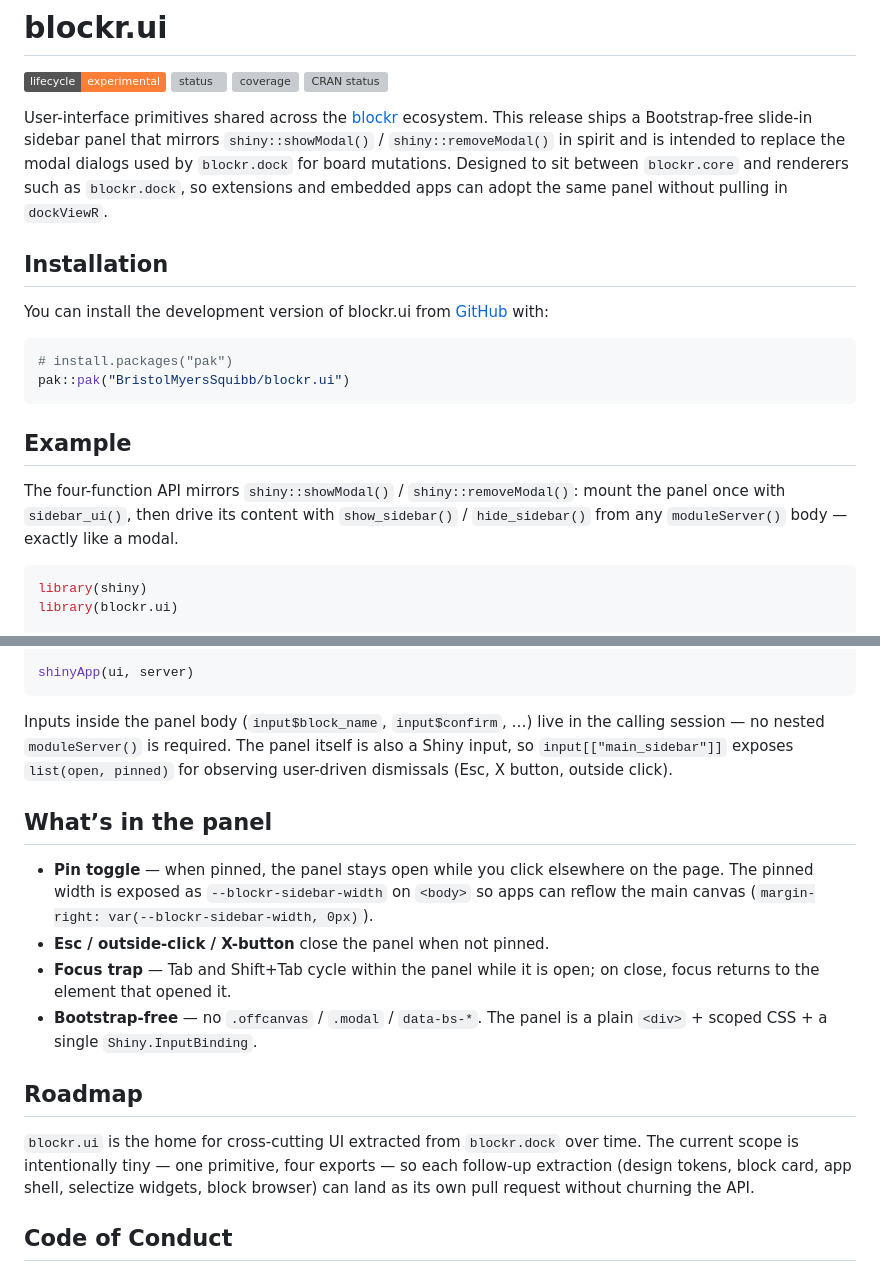
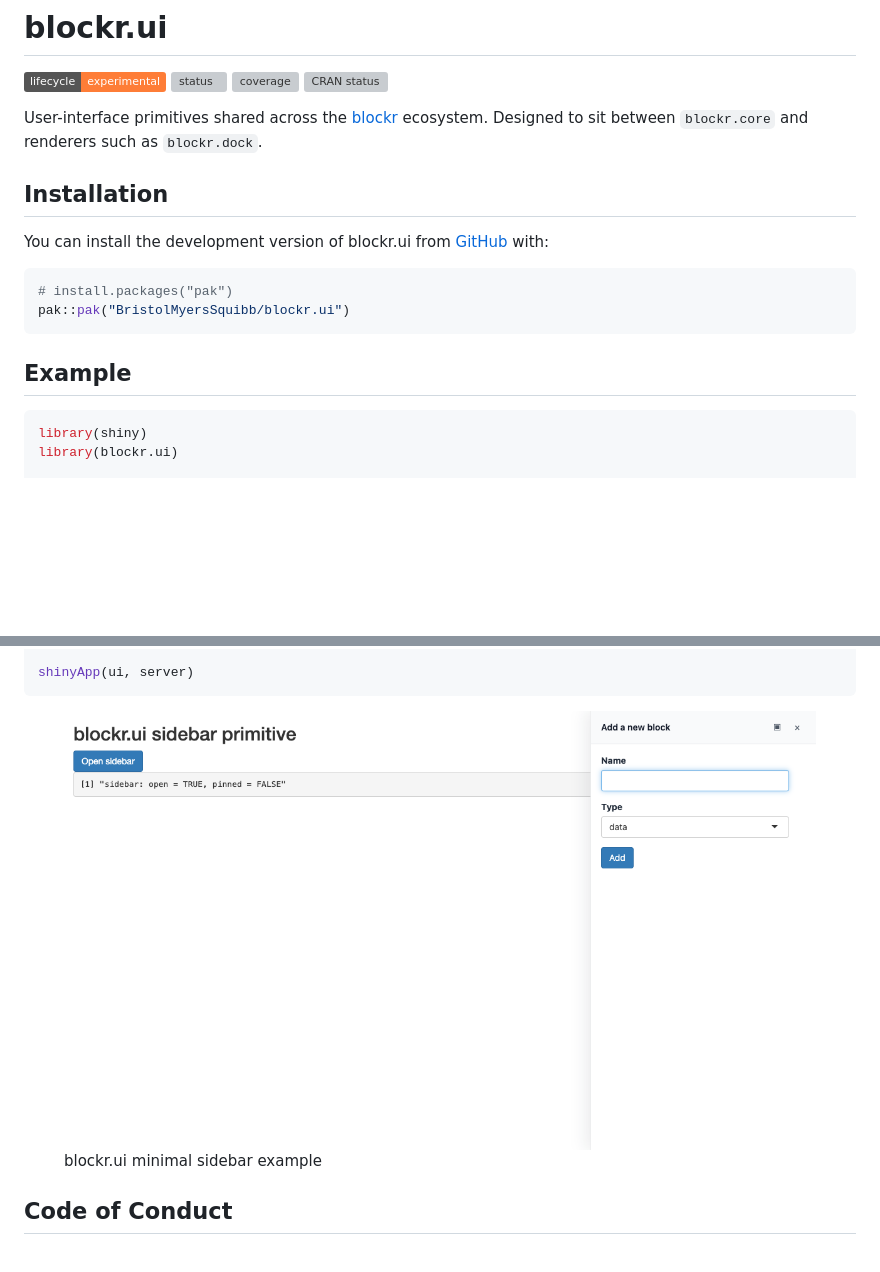
Before and after one commit to BristolMyersSquibb/blockr.ui, a Markdown page: README.md, 2 parts joined by grey strips. GitHub-like rendering; pictures changed too: man/figures/sidebar-minimal.png (added); badges without logos; blank space fills up the shorter version; grey boxes are pictures that could not be loaded.

Commit message:
Rewrite README: drop "what's in the panel" / "roadmap"; add open-panel screenshot
Trimmed the README of sections that don't help an end user: the
"what's in the panel" walkthrough and the implementation roadmap. Both
were essentially the package's design notes; reference docs and the
vignette already cover that ground.

The example section now sources `inst/examples/minimal/app.R` via the
`code = readLines(...)` chunk pattern, and a follow-up shinytest2
chunk drives an "open" click before snapshotting so the README image
shows the panel actually open with the form rendered (closed-state
view was uninspiring). Mirrors blockr.dock's existing
`README.Rmd#L94` convention — `withr::local_envvar(NOT_CRAN = "true")`
unblocks shinytest2's CRAN guard during `devtools::build_readme()`.

Also: factor a `click_js(app, selector)` helper into the shinytest2
test file so the `app$run_js("document.querySelector(...).click()")`
calls stay under the 80-column lintr budget.

````diff
--- a/README.md
+++ b/README.md
@@ -13,13 +13,8 @@ status](https://www.r-pkg.org/badges/version/blockr.ui)](https://CRAN.R-project.
 <!-- badges: end -->
 
 User-interface primitives shared across the
-[blockr](https://blockr.site/) ecosystem. This release ships a
-Bootstrap-free slide-in sidebar panel that mirrors `shiny::showModal()`
-/ `shiny::removeModal()` in spirit and is intended to replace the modal
-dialogs used by `blockr.dock` for board mutations. Designed to sit
-between `blockr.core` and renderers such as `blockr.dock`, so extensions
-and embedded apps can adopt the same panel without pulling in
-`dockViewR`.
+[blockr](https://blockr.site/) ecosystem. Designed to sit between
+`blockr.core` and renderers such as `blockr.dock`.
 
 ## Installation
 
@@ -32,11 +27,6 @@ pak::pak("BristolMyersSquibb/blockr.ui")
 ```
 
 ## Example
-
-The four-function API mirrors `shiny::showModal()` /
-`shiny::removeModal()`: mount the panel once with `sidebar_ui()`, then
-drive its content with `show_sidebar()` / `hide_sidebar()` from any
-`moduleServer()` body — exactly like a modal.
 
 ``` r
 library(shiny)
@@ -83,31 +73,12 @@ server <- function(input, output, session) {
 shinyApp(ui, server)
 ```
 
-Inputs inside the panel body (`input$block_name`, `input$confirm`, …)
-live in the calling session — no nested `moduleServer()` is required.
-The panel itself is also a Shiny input, so `input[["main_sidebar"]]`
-exposes `list(open, pinned)` for observing user-driven dismissals (Esc,
-X button, outside click).
-
-## What’s in the panel
-
-- **Pin toggle** — when pinned, the panel stays open while you click
-  elsewhere on the page. The pinned width is exposed as
-  `--blockr-sidebar-width` on `<body>` so apps can reflow the main
-  canvas (`margin-right: var(--blockr-sidebar-width, 0px)`).
-- **Esc / outside-click / X-button** close the panel when not pinned.
-- **Focus trap** — Tab and Shift+Tab cycle within the panel while it is
-  open; on close, focus returns to the element that opened it.
-- **Bootstrap-free** — no `.offcanvas` / `.modal` / `data-bs-*`. The
-  panel is a plain `<div>` + scoped CSS + a single `Shiny.InputBinding`.
-
-## Roadmap
-
-`blockr.ui` is the home for cross-cutting UI extracted from
-`blockr.dock` over time. The current scope is intentionally tiny — one
-primitive, four exports — so each follow-up extraction (design tokens,
-block card, app shell, selectize widgets, block browser) can land as its
-own pull request without churning the API.
+<figure>
+<img src="man/figures/sidebar-minimal.png"
+alt="blockr.ui minimal sidebar example" />
+<figcaption aria-hidden="true">blockr.ui minimal sidebar
+example</figcaption>
+</figure>
 
 ## Code of Conduct
 
````
Also changed, not shown: 2 other files.
